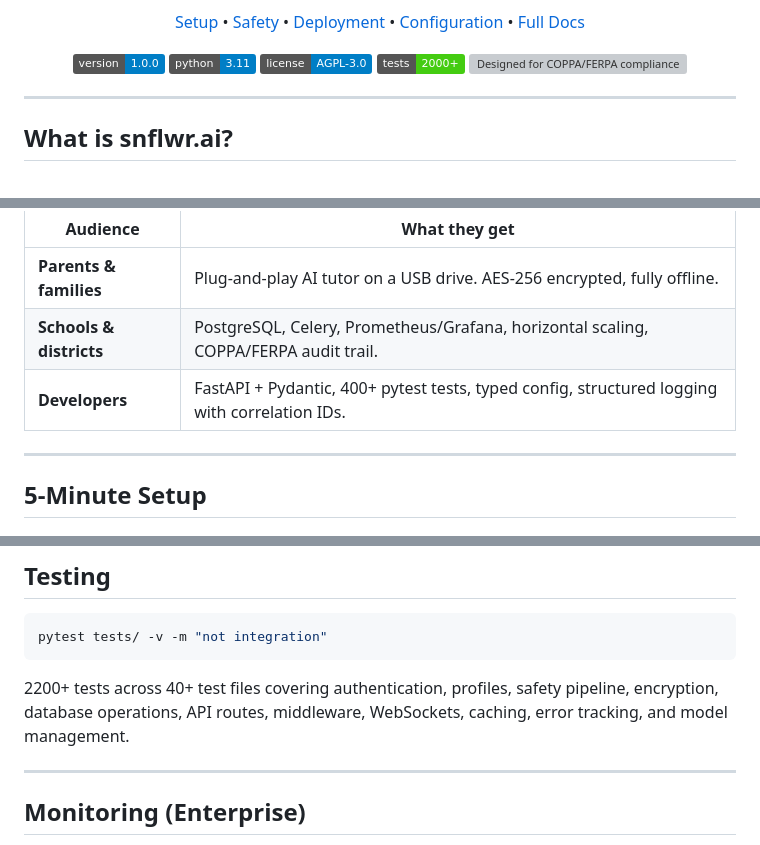
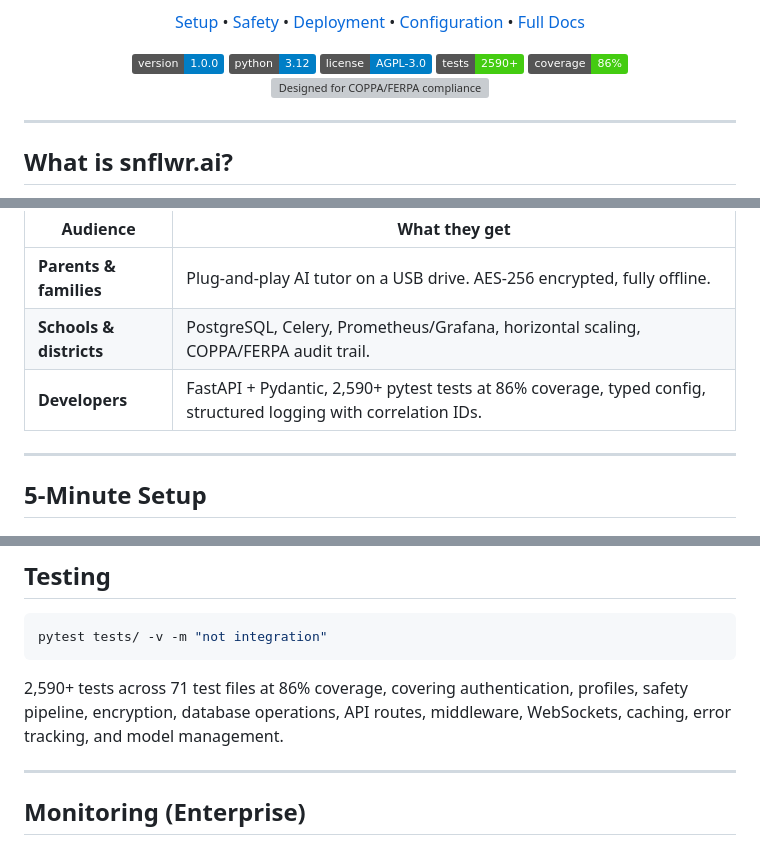
Before and after one commit to snflwr-ai/snflwr.ai, a Markdown page: README.md, 3 parts joined by grey strips. Drawn GitHub-style; badges without logos; grey boxes are pictures that could not be loaded.

Commit message:
docs: update README for public release
- Python badge: 3.11 → 3.12
- Test badge: 2000+ → 2590+
- Add 86% coverage badge
- Developer table: 400+ tests → 2,590+ tests at 86% coverage
- Testing section: 2200+/40+ → 2590+/71 files
- Contributing section: link to CONTRIBUTING.md and CODE_OF_CONDUCT.md

Co-Authored-By: Claude Sonnet 4.6 <noreply@anthropic.com>

````diff
--- a/README.md
+++ b/README.md
@@ -19,9 +19,10 @@
 
 <p align="center">
   <img src="https://img.shields.io/badge/version-1.0.0-blue" alt="Version 1.0.0" />
-  <img src="https://img.shields.io/badge/python-3.11-blue" alt="Python 3.11" />
+  <img src="https://img.shields.io/badge/python-3.12-blue" alt="Python 3.12" />
   <img src="https://img.shields.io/badge/license-AGPL--3.0-blue" alt="AGPL-3.0 License" />
-  <img src="https://img.shields.io/badge/tests-2000%2B-brightgreen" alt="2000+ Tests" />
+  <img src="https://img.shields.io/badge/tests-2590%2B-brightgreen" alt="2590+ Tests" />
+  <img src="https://img.shields.io/badge/coverage-86%25-brightgreen" alt="86% Test Coverage" />
   <img src="https://img.shields.io/badge/COPPA%2FFERPA-designed-green" alt="Designed for COPPA/FERPA compliance" />
 </p>
 
@@ -37,7 +38,7 @@ It runs entirely on your hardware -- no cloud accounts, no data leaving your net
 |----------|---------------|
 | **Parents & families** | Plug-and-play AI tutor on a USB drive. AES-256 encrypted, fully offline. |
 | **Schools & districts** | PostgreSQL, Celery, Prometheus/Grafana, horizontal scaling, COPPA/FERPA audit trail. |
-| **Developers** | FastAPI + Pydantic, 400+ pytest tests, typed config, structured logging with correlation IDs. |
+| **Developers** | FastAPI + Pydantic, 2,590+ pytest tests at 86% coverage, typed config, structured logging with correlation IDs. |
 
 ---
 
@@ -240,7 +241,7 @@ See [DATABASE_ENCRYPTION.md](docs/guides/DATABASE_ENCRYPTION.md) for the complet
 pytest tests/ -v -m "not integration"
 ```
 
-2200+ tests across 40+ test files covering authentication, profiles, safety pipeline, encryption, database operations, API routes, middleware, WebSockets, caching, error tracking, and model management.
+2,590+ tests across 71 test files at 86% coverage, covering authentication, profiles, safety pipeline, encryption, database operations, API routes, middleware, WebSockets, caching, error tracking, and model management.
 
 ---
 
````
Also changed, not shown: other parts of README.md (+1 -1 lines).
